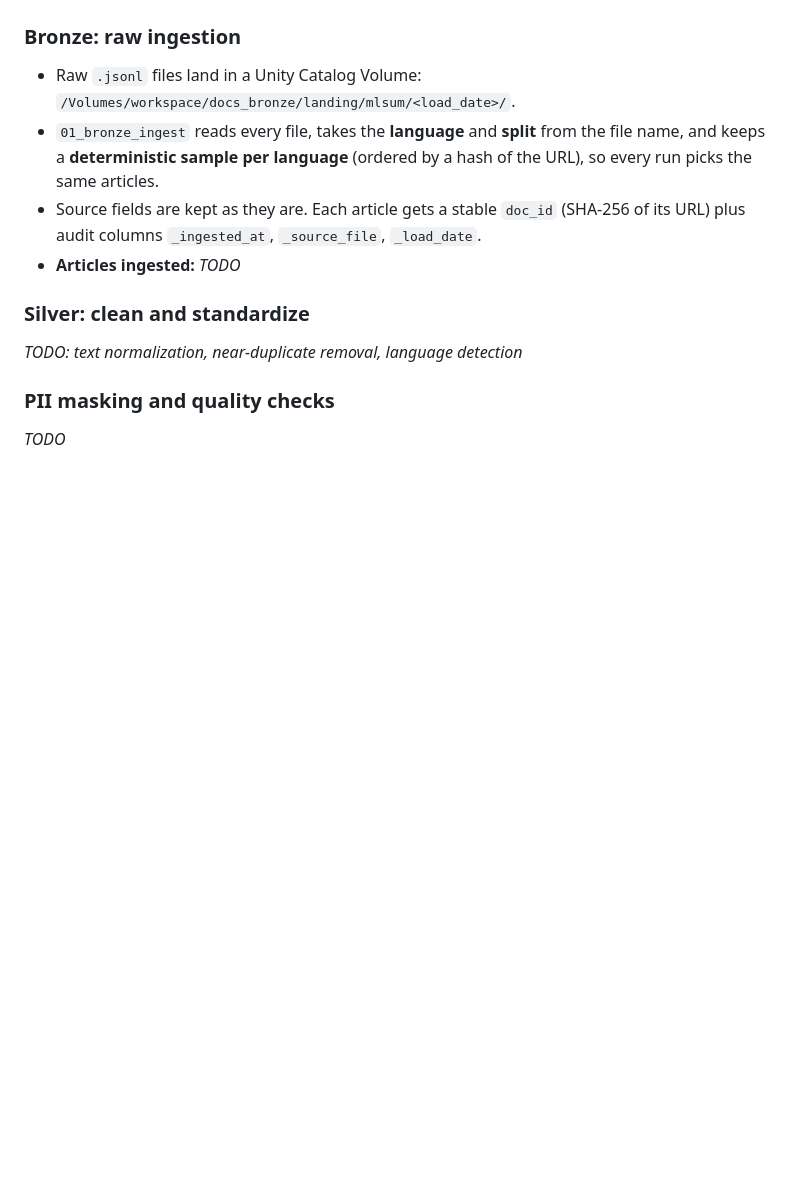
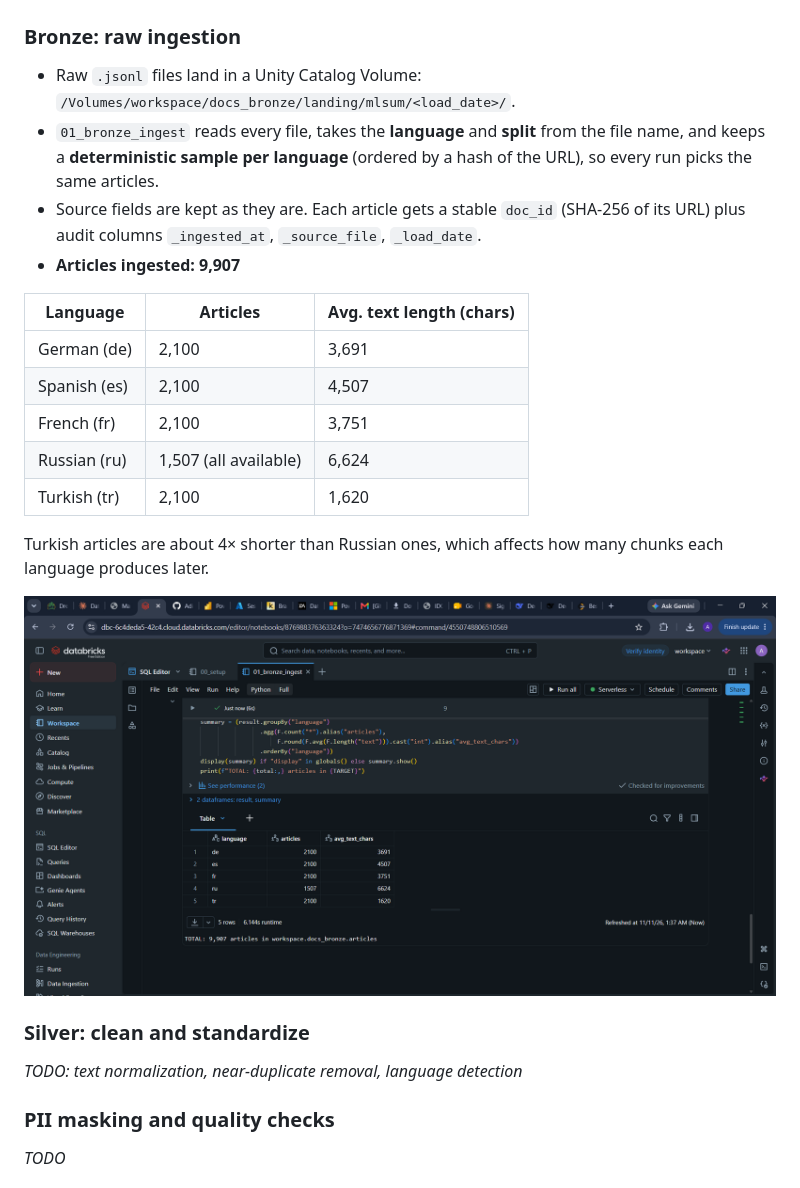
Before and after one commit to Adi7654/ai-ready-document-pipeline, a Markdown page: README.md, the part around the change. GitHub-like rendering; pictures changed too: docs/bronze_summary.png (added); blank space fills up the shorter version.

Commit message:
Add bronze ingest results: 9,907 articles across 5 languages

```diff
--- a/README.md
+++ b/README.md
@@ -37,7 +37,19 @@ This project uses a **deterministic sample of ~10K articles**: up to 2,100 per l
 - Raw `.jsonl` files land in a Unity Catalog Volume: `/Volumes/workspace/docs_bronze/landing/mlsum/<load_date>/`.
 - `01_bronze_ingest` reads every file, takes the **language** and **split** from the file name, and keeps a **deterministic sample per language** (ordered by a hash of the URL), so every run picks the same articles.
 - Source fields are kept as they are. Each article gets a stable `doc_id` (SHA-256 of its URL) plus audit columns `_ingested_at`, `_source_file`, `_load_date`.
-- **Articles ingested:** _TODO_
+- **Articles ingested: 9,907**
+
+| Language | Articles | Avg. text length (chars) |
+|---|---|---|
+| German (de) | 2,100 | 3,691 |
+| Spanish (es) | 2,100 | 4,507 |
+| French (fr) | 2,100 | 3,751 |
+| Russian (ru) | 1,507 (all available) | 6,624 |
+| Turkish (tr) | 2,100 | 1,620 |
+
+Turkish articles are about 4× shorter than Russian ones, which affects how many chunks each language produces later.
+
+![Bronze summary](docs/bronze_summary.png)
 
 ### Silver: clean and standardize
 _TODO: text normalization, near-duplicate removal, language detection_
```
